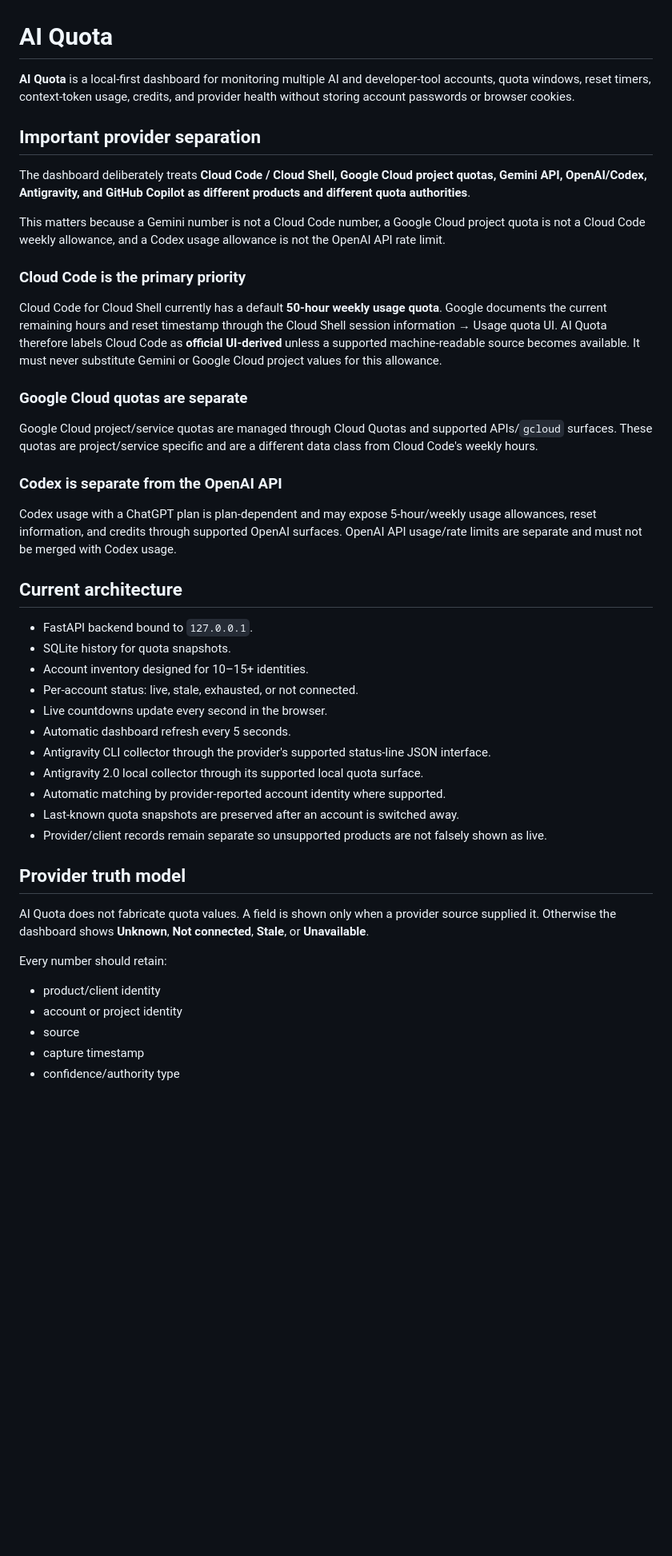
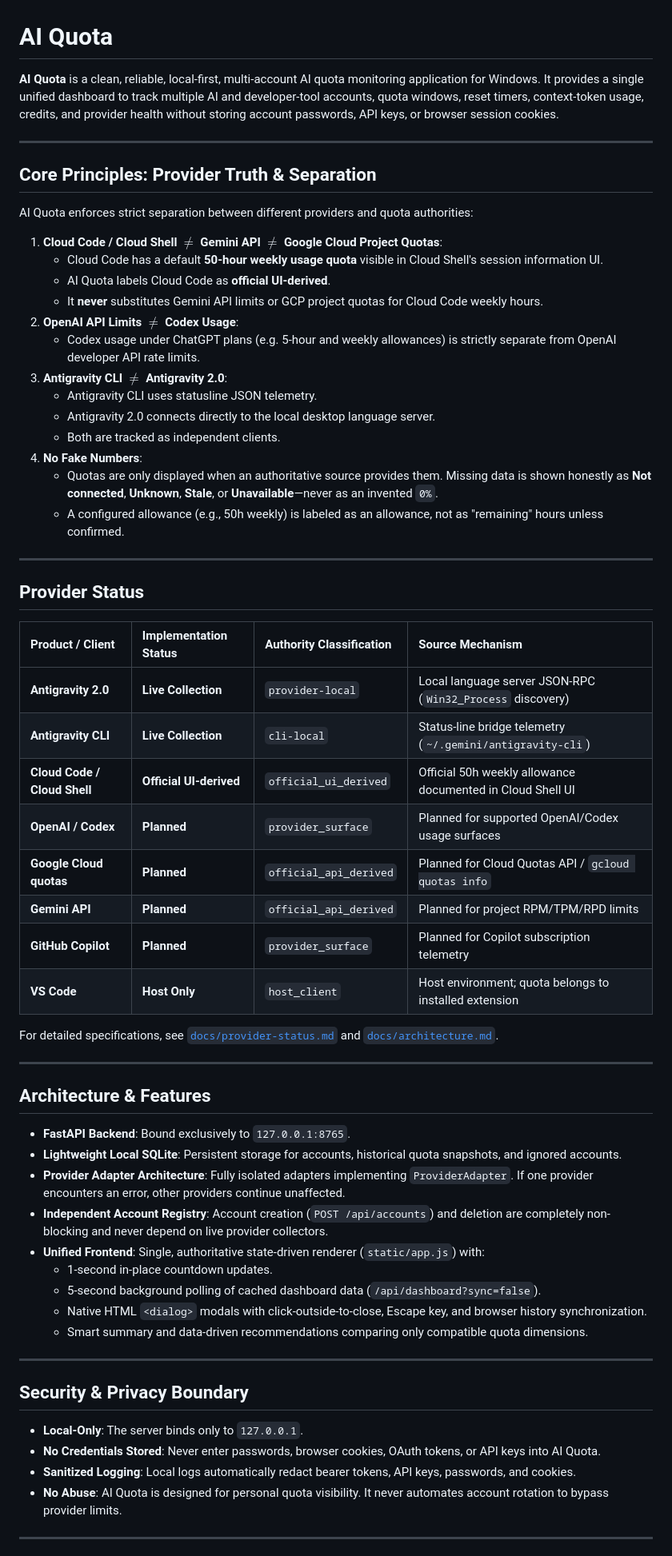
Before and after one commit to Kesicode/AI-Quota, a Markdown page: README.md, the part around one of its changes. Shown at 80% size. Rendered like a GitHub page; blank space fills up the shorter version.

```diff
--- a/README.md
+++ b/README.md
@@ -1,48 +1,66 @@
 # AI Quota
 
-**AI Quota** is a local-first dashboard for monitoring multiple AI and developer-tool accounts, quota windows, reset timers, context-token usage, credits, and provider health without storing account passwords or browser cookies.
+**AI Quota** is a clean, reliable, local-first, multi-account AI quota monitoring application for Windows. It provides a single unified dashboard to track multiple AI and developer-tool accounts, quota windows, reset timers, context-token usage, credits, and provider health without storing account passwords, API keys, or browser session cookies.
 
-## Important provider separation
+---
 
-The dashboard deliberately treats **Cloud Code / Cloud Shell, Google Cloud project quotas, Gemini API, OpenAI/Codex, Antigravity, and GitHub Copilot as different products and different quota authorities**.
+## Core Principles: Provider Truth & Separation
 
-This matters because a Gemini number is not a Cloud Code number, a Google Cloud project quota is not a Cloud Code weekly allowance, and a Codex usage allowance is not the OpenAI API rate limit.
+AI Quota enforces strict separation between different providers and quota authorities:
 
-### Cloud Code is the primary priority
+1. **Cloud Code / Cloud Shell $\neq$ Gemini API $\neq$ Google Cloud Project Quotas**:
+   - Cloud Code has a default **50-hour weekly usage quota** visible in Cloud Shell's session information UI.
+   - AI Quota labels Cloud Code as **official UI-derived**.
+   - It **never** substitutes Gemini API limits or GCP project quotas for Cloud Code weekly hours.
+2. **OpenAI API Limits $\neq$ Codex Usage**:
+   - Codex usage under ChatGPT plans (e.g. 5-hour and weekly allowances) is strictly separate from OpenAI developer API rate limits.
+3. **Antigravity CLI $\neq$ Antigravity 2.0**:
+   - Antigravity CLI uses statusline JSON telemetry.
+   - Antigravity 2.0 connects directly to the local desktop language server.
+   - Both are tracked as independent clients.
+4. **No Fake Numbers**:
+   - Quotas are only displayed when an authoritative source provides them. Missing data is shown honestly as **Not connected**, **Unknown**, **Stale**, or **Unavailable**—never as an invented `0%`.
+   - A configured allowance (e.g., 50h weekly) is labeled as an allowance, not as "remaining" hours unless confirmed.
 
-Cloud Code for Cloud Shell currently has a default **50-hour weekly usage quota**. Google documents the current remaining hours and reset timestamp through the Cloud Shell session information → Usage quota UI. AI Quota therefore labels Cloud Code as **official UI-derived** unless a supported machine-readable source becomes available. It must never substitute Gemini or Google Cloud project values for this allowance.
+---
 
-### Google Cloud quotas are separate
+## Provider Status
 
-Google Cloud project/service quotas are managed through Cloud Quotas and supported APIs/`gcloud` surfaces. These quotas are project/service specific and are a different data class from Cloud Code's weekly hours.
+| Product / Client | Implementation Status | Authority Classification | Source Mechanism |
+| :--- | :--- | :--- | :--- |
+| **Antigravity 2.0** | **Live Collection** | `provider-local` | Local language server JSON-RPC (`Win32_Process` discovery) |
+| **Antigravity CLI** | **Live Collection** | `cli-local` | Status-line bridge telemetry (`~/.gemini/antigravity-cli`) |
+| **Cloud Code / Cloud Shell** | **Official UI-derived** | `official_ui_derived` | Official 50h weekly allowance documented in Cloud Shell UI |
+| **OpenAI / Codex** | **Planned** | `provider_surface` | Planned for supported OpenAI/Codex usage surfaces |
+| **Google Cloud quotas** | **Planned** | `official_api_derived` | Planned for Cloud Quotas API / `gcloud quotas info` |
+| **Gemini API** | **Planned** | `official_api_derived` | Planned for project RPM/TPM/RPD limits |
+| **GitHub Copilot** | **Planned** | `provider_surface` | Planned for Copilot subscription telemetry |
+| **VS Code** | **Host Only** | `host_client` | Host environment; quota belongs to installed extension |
 
-### Codex is separate from the OpenAI API
+For detailed specifications, see [`docs/provider-status.md`](docs/provider-status.md) and [`docs/architecture.md`](docs/architecture.md).
 
-Codex usage with a ChatGPT plan is plan-dependent and may expose 5-hour/weekly usage allowances, reset information, and credits through supported OpenAI surfaces. OpenAI API usage/rate limits are separate and must not be merged with Codex usage.
+---
 
-## Current architecture
+## Architecture & Features
 
-- FastAPI backend bound to `127.0.0.1`.
-- SQLite history for quota snapshots.
-- Account inventory designed for 10–15+ identities.
-- Per-account status: live, stale, exhausted, or not connected.
-- Live countdowns update every second in the browser.
-- Automatic dashboard refresh every 5 seconds.
-- Antigravity CLI collector through the provider's supported status-line JSON interface.
-- Antigravity 2.0 local collector through its supported local quota surface.
-- Automatic matching by provider-reported account identity where supported.
-- Last-known quota snapshots are preserved after an account is switched away.
-- Provider/client records remain separate so unsupported products are not falsely shown as live.
+- **FastAPI Backend**: Bound exclusively to `127.0.0.1:8765`.
+- **Lightweight Local SQLite**: Persistent storage for accounts, historical quota snapshots, and ignored accounts.
+- **Provider Adapter Architecture**: Fully isolated adapters implementing `ProviderAdapter`. If one provider encounters an error, other providers continue unaffected.
+- **Independent Account Registry**: Account creation (`POST /api/accounts`) and deletion are completely non-blocking and never depend on live provider collectors.
+- **Unified Frontend**: Single, authoritative state-driven renderer (`static/app.js`) with:
+  - 1-second in-place countdown updates.
+  - 5-second background polling of cached dashboard data (`/api/dashboard?sync=false`).
+  - Native HTML `<dialog>` modals with click-outside-to-close, Escape key, and browser history synchronization.
+  - Smart summary and data-driven recommendations comparing only compatible quota dimensions.
 
-## Provider truth model
+---
 
-AI Quota does not fabricate quota values. A field is shown only when a provider source supplied it. Otherwise the dashboard shows **Unknown**, **Not connected**, **Stale**, or **Unavailable**.
+## Security & Privacy Boundary
 
-Every number should retain:
+- **Local-Only**: The server binds only to `127.0.0.1`.
+- **No Credentials Stored**: Never enter passwords, browser cookies, OAuth tokens, or API keys into AI Quota.
+- **Sanitized Logging**: Local logs automatically redact bearer tokens, API keys, passwords, and cookies.
+- **No Abuse**: AI Quota is designed for personal quota visibility. It never automates account rotation to bypass provider limits.
 
-- product/client identity
-- account or project identity
-- source
-- capture timestamp
-- confidence/authority type
+---
 
```
Also changed, not shown: other parts of README.md (+63 -27 lines), docs/architecture.md (added, +145 -0 lines), docs/provider-status.md (added, +40 -0 lines).
